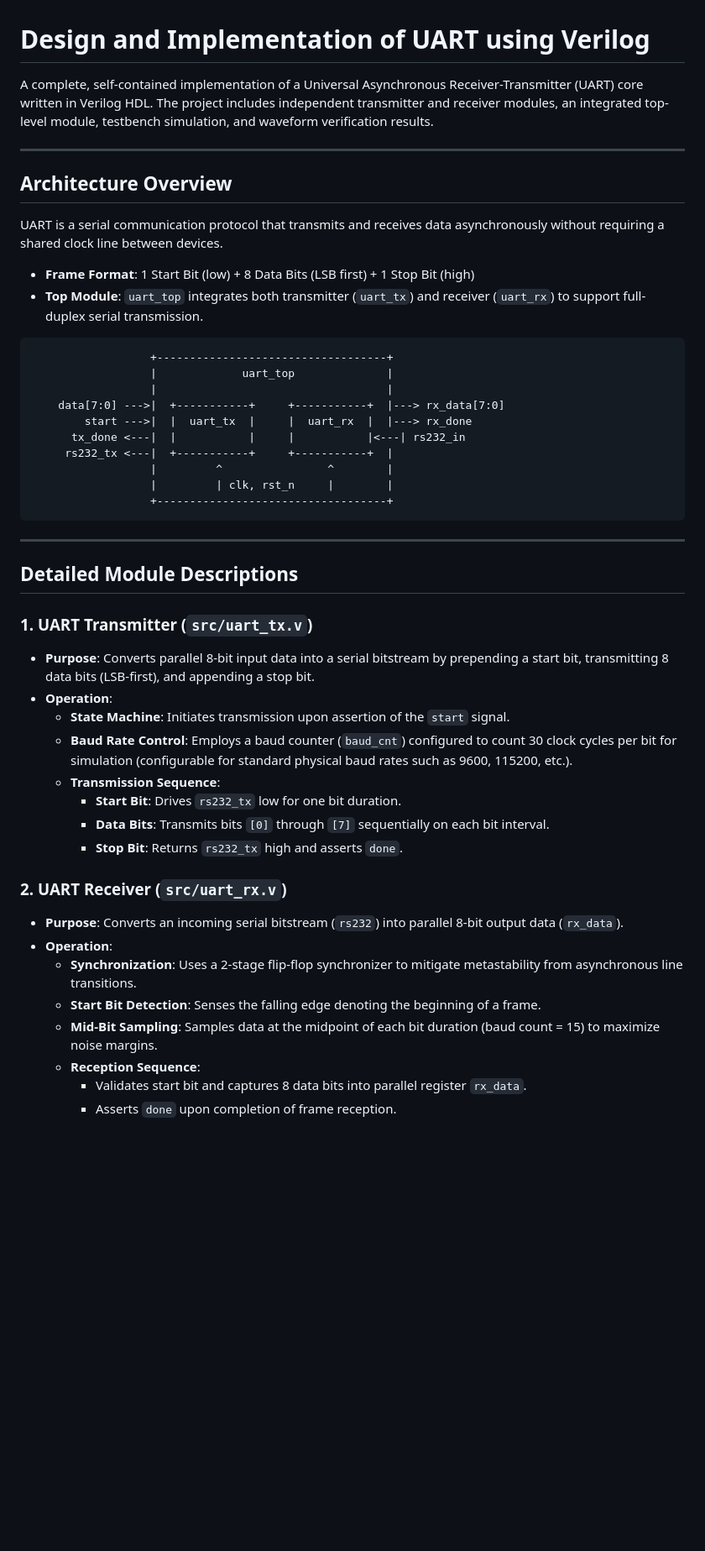
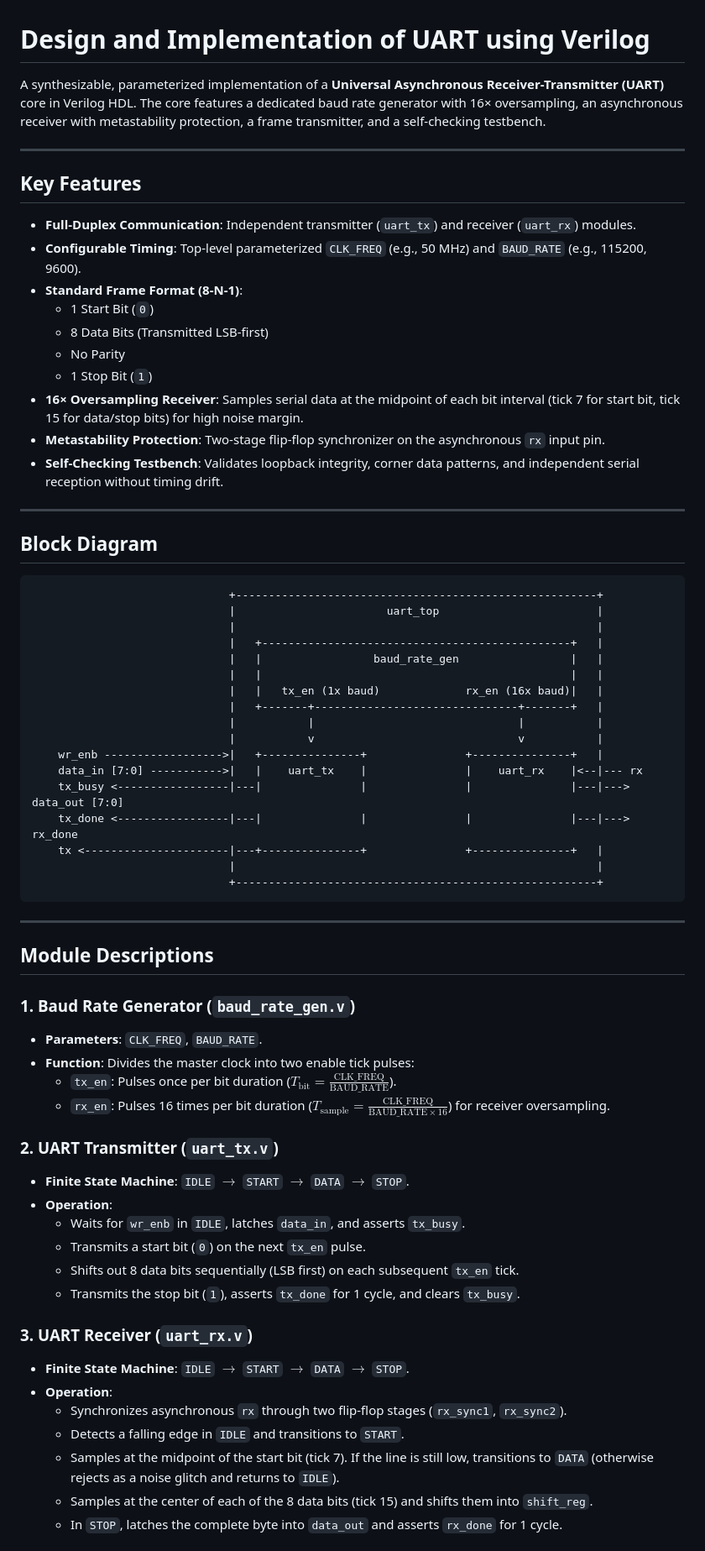
Before and after one commit to Tejesh6628/Design-and-Verification-of-Parameterized-UART-Core-using-Verilog, a Markdown page: README.md, the part around one of its changes. Shown at 84% size. GitHub-like rendering; blank space fills up the shorter version.

````diff
--- a/README.md
+++ b/README.md
@@ -1,50 +1,70 @@
 # Design and Implementation of UART using Verilog
 
-A complete, self-contained implementation of a Universal Asynchronous Receiver-Transmitter (UART) core written in Verilog HDL. The project includes independent transmitter and receiver modules, an integrated top-level module, testbench simulation, and waveform verification results.
+A synthesizable, parameterized implementation of a **Universal Asynchronous Receiver-Transmitter (UART)** core in Verilog HDL. The core features a dedicated baud rate generator with 16× oversampling, an asynchronous receiver with metastability protection, a frame transmitter, and a self-checking testbench.
 
 ---
 
-## Architecture Overview
+## Key Features
 
-UART is a serial communication protocol that transmits and receives data asynchronously without requiring a shared clock line between devices.
+- **Full-Duplex Communication**: Independent transmitter (`uart_tx`) and receiver (`uart_rx`) modules.
+- **Configurable Timing**: Top-level parameterized `CLK_FREQ` (e.g., 50 MHz) and `BAUD_RATE` (e.g., 115200, 9600).
+- **Standard Frame Format (8-N-1)**:
+  - 1 Start Bit (`0`)
+  - 8 Data Bits (Transmitted LSB-first)
+  - No Parity
+  - 1 Stop Bit (`1`)
+- **16× Oversampling Receiver**: Samples serial data at the midpoint of each bit interval (tick 7 for start bit, tick 15 for data/stop bits) for high noise margin.
+- **Metastability Protection**: Two-stage flip-flop synchronizer on the asynchronous `rx` input pin.
+- **Self-Checking Testbench**: Validates loopback integrity, corner data patterns, and independent serial reception without timing drift.
 
-- **Frame Format**: 1 Start Bit (low) + 8 Data Bits (LSB first) + 1 Stop Bit (high)
-- **Top Module**: `uart_top` integrates both transmitter (`uart_tx`) and receiver (`uart_rx`) to support full-duplex serial transmission.
+---
+
+## Block Diagram
 
 ```
-                  +-----------------------------------+
-                  |             uart_top              |
-                  |                                   |
-    data[7:0] --->|  +-----------+     +-----------+  |---> rx_data[7:0]
-        start --->|  |  uart_tx  |     |  uart_rx  |  |---> rx_done
-      tx_done <---|  |           |     |           |<---| rs232_in
-     rs232_tx <---|  +-----------+     +-----------+  |
-                  |         ^                ^        |
-                  |         | clk, rst_n     |        |
-                  +-----------------------------------+
+                              +-------------------------------------------------------+
+                              |                       uart_top                        |
+                              |                                                       |
+                              |   +-----------------------------------------------+   |
+                              |   |                 baud_rate_gen                 |   |
+                              |   |                                               |   |
+                              |   |   tx_en (1x baud)             rx_en (16x baud)|   |
+                              |   +-------+-------------------------------+-------+   |
+                              |           |                               |           |
+                              |           v                               v           |
+    wr_enb ------------------>|   +---------------+               +---------------+   |
+    data_in [7:0] ----------->|   |    uart_tx    |               |    uart_rx    |<--|--- rx
+    tx_busy <-----------------|---|               |               |               |---|---> data_out [7:0]
+    tx_done <-----------------|---|               |               |               |---|---> rx_done
+    tx <----------------------|---+---------------+               +---------------+   |
+                              |                                                       |
+                              +-------------------------------------------------------+
 ```
 
 ---
 
-## Detailed Module Descriptions
+## Module Descriptions
 
-### 1. UART Transmitter (`src/uart_tx.v`)
-- **Purpose**: Converts parallel 8-bit input data into a serial bitstream by prepending a start bit, transmitting 8 data bits (LSB-first), and appending a stop bit.
+### 1. Baud Rate Generator (`baud_rate_gen.v`)
+- **Parameters**: `CLK_FREQ`, `BAUD_RATE`.
+- **Function**: Divides the master clock into two enable tick pulses:
+  - `tx_en`: Pulses once per bit duration ($T_{\text{bit}} = \frac{\text{CLK\_FREQ}}{\text{BAUD\_RATE}}$).
+  - `rx_en`: Pulses 16 times per bit duration ($T_{\text{sample}} = \frac{\text{CLK\_FREQ}}{\text{BAUD\_RATE} \times 16}$) for receiver oversampling.
+
+### 2. UART Transmitter (`uart_tx.v`)
+- **Finite State Machine**: `IDLE` $\rightarrow$ `START` $\rightarrow$ `DATA` $\rightarrow$ `STOP`.
 - **Operation**:
-  - **State Machine**: Initiates transmission upon assertion of the `start` signal.
-  - **Baud Rate Control**: Employs a baud counter (`baud_cnt`) configured to count 30 clock cycles per bit for simulation (configurable for standard physical baud rates such as 9600, 115200, etc.).
-  - **Transmission Sequence**:
-    - **Start Bit**: Drives `rs232_tx` low for one bit duration.
-    - **Data Bits**: Transmits bits `[0]` through `[7]` sequentially on each bit interval.
-    - **Stop Bit**: Returns `rs232_tx` high and asserts `done`.
+  - Waits for `wr_enb` in `IDLE`, latches `data_in`, and asserts `tx_busy`.
+  - Transmits a start bit (`0`) on the next `tx_en` pulse.
+  - Shifts out 8 data bits sequentially (LSB first) on each subsequent `tx_en` tick.
+  - Transmits the stop bit (`1`), asserts `tx_done` for 1 cycle, and clears `tx_busy`.
 
-### 2. UART Receiver (`src/uart_rx.v`)
-- **Purpose**: Converts an incoming serial bitstream (`rs232`) into parallel 8-bit output data (`rx_data`).
+### 3. UART Receiver (`uart_rx.v`)
+- **Finite State Machine**: `IDLE` $\rightarrow$ `START` $\rightarrow$ `DATA` $\rightarrow$ `STOP`.
 - **Operation**:
-  - **Synchronization**: Uses a 2-stage flip-flop synchronizer to mitigate metastability from asynchronous line transitions.
-  - **Start Bit Detection**: Senses the falling edge denoting the beginning of a frame.
-  - **Mid-Bit Sampling**: Samples data at the midpoint of each bit duration (baud count = 15) to maximize noise margins.
-  - **Reception Sequence**:
-    - Validates start bit and captures 8 data bits into parallel register `rx_data`.
-    - Asserts `done` upon completion of frame reception.
+  - Synchronizes asynchronous `rx` through two flip-flop stages (`rx_sync1`, `rx_sync2`).
+  - Detects a falling edge in `IDLE` and transitions to `START`.
+  - Samples at the midpoint of the start bit (tick 7). If the line is still low, transitions to `DATA` (otherwise rejects as a noise glitch and returns to `IDLE`).
+  - Samples at the center of each of the 8 data bits (tick 15) and shifts them into `shift_reg`.
+  - In `STOP`, latches the complete byte into `data_out` and asserts `rx_done` for 1 cycle.
 
````
Also changed, not shown: other parts of README.md (+30 -33 lines), docs/images/rx_waveform.png (deleted), docs/images/tx_waveform.png (deleted), uart_simulation.png (added), 10 other files.
